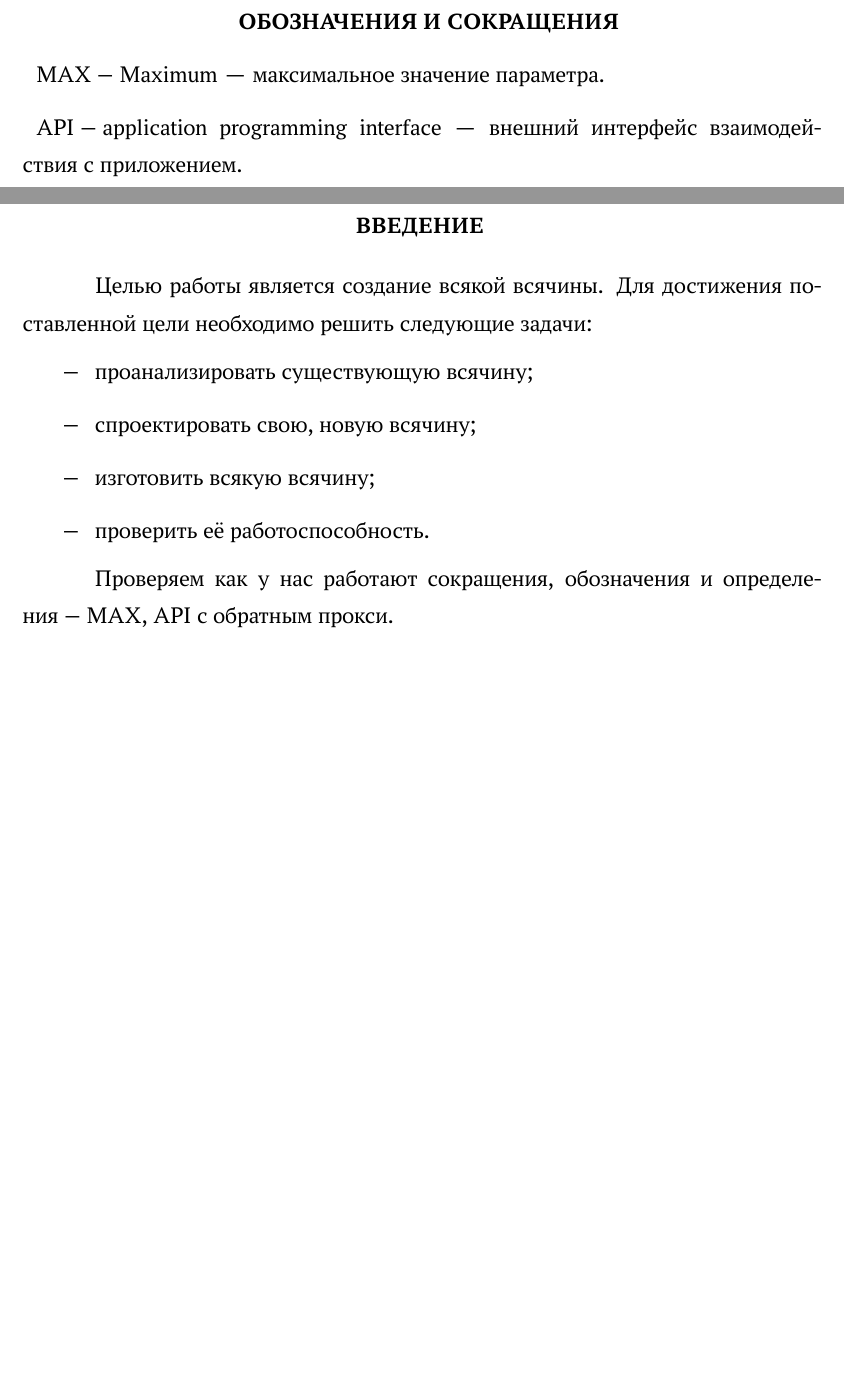
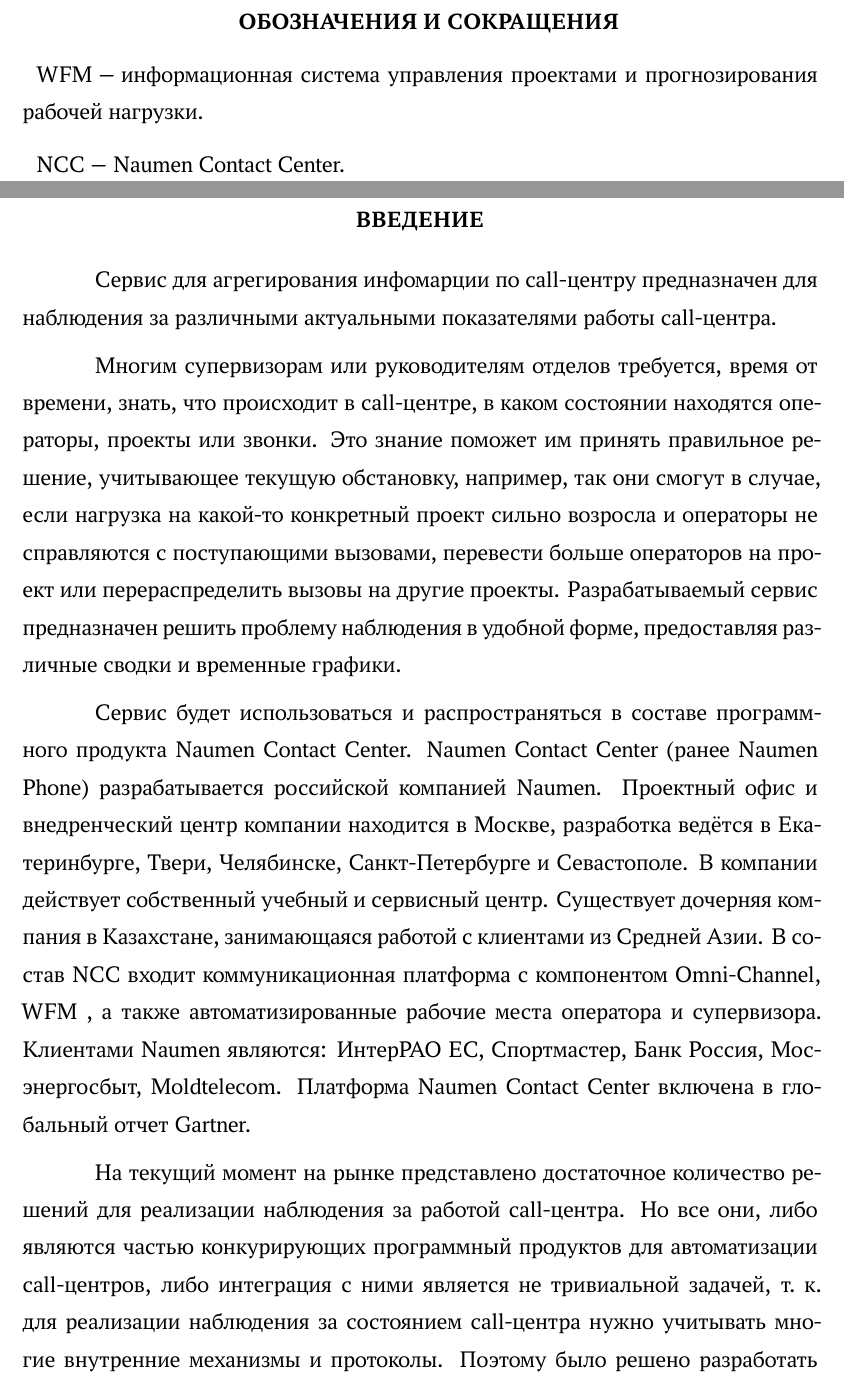
Before and after one commit to Delorus/vkr, a LaTeX document (tex/rpz.tex, which reads tex/12-intro.tex): two parts of pages 5 and 6 of 20 before the commit and two parts of pages 5 and 6 of 21 after it, joined at a grey line, cut so that both start at the same text, the shorter picture padded with empty space. Compiled offline with XeLaTeX; a missing font is replaced by an installed copy or a similar font; a LaTeX package or settings file that is missing is left out.

Commit message:
написано введение

```diff
--- a/tex/12-intro.tex
+++ b/tex/12-intro.tex
@@ -1,18 +1,43 @@
 \Introduction
 
-Целью работы является создание всякой всячины. Для достижения поставленной цели необходимо решить следующие задачи:
+Сервис для агрегирования инфомарции по call-центру предназначен для наблюдения за различными актуальными
+показателями работы call-центра.
 
-\begin{itemize}
-\item проанализировать существующую всячину;
-\item спроектировать свою, новую всячину;
-\item изготовить всякую всячину;
-\item проверить её работоспособность.
-\end{itemize}
+Многим супервизорам или руководителям отделов требуется, время от времени, знать,
+что происходит в call-центре, в каком состоянии находятся операторы, проекты или звонки.
+Это знание поможет им принять правильное решение, учитывающее текущую обстановку, например,
+так они смогут в случае, если нагрузка на какой-то конкретный проект сильно возросла
+и операторы не справляются с поступающими вызовами,
+перевести больше операторов на проект или перераспределить вызовы на другие проекты.
+Разрабатываемый сервис предназначен решить проблему наблюдения в удобной форме,
+предоставляя различные сводки и временные графики.
 
-Проверяем как у нас работают сокращения, обозначения и определения "---
-MAX,
-\Abbrev{MAX}{Maximum ""--- максимальное значение параметра}
-API
-\Abbrev{API}{application programming interface ""--- внешний интерфейс взаимодействия с приложением}
-с обратным прокси.
-\Define{Обратный прокси}{тип прокси-сервера, который ретранслирует}
+\Define{Naumen Contact Center}{полнофункциональное программное решение для построения крупных и средних контактных центров} %todo [https://www.naumen.ru/products/phone/]
+\Define{Naumen}{российская компания, разработчик программного обеспечения, основана в 2001 году в Екатеринбурге}
+Сервис будет использоваться и распространяться в составе программного продукта Naumen Contact Center.
+Naumen Contact Center (ранее Naumen Phone) разрабатывается российской компанией Naumen.
+Проектный офис и внедренческий центр компании находится в Москве, разработка ведётся в Екатеринбурге, Твери, Челябинске,
+Санкт-Петербурге и Севастополе.
+В компании действует собственный учебный и сервисный центр.
+Существует дочерняя компания в Казахстане, занимающаяся работой с клиентами из Средней Азии.
+В состав NCC входит коммуникационная платформа с компонентом Omni-Channel, WFM
+\Abbrev{WFM}{информационная система управления проектами и прогнозирования рабочей нагрузки},
+а также автоматизированные рабочие места оператора и супервизора.
+Клиентами Naumen являются:
+ИнтерРАО
+ЕС,
+Спортмастер,
+Банк
+Россия,
+Мосэнергосбыт,
+Moldtelecom.
+Платформа Naumen Contact Center включена в глобальный отчет Gartner.
+
+На текущий момент на рынке представлено достаточное количество решений для реализации наблюдения за работой call-центра.
+Но все они, либо являются частью конкурирующих программный продуктов для автоматизации call-центров,
+либо интеграция с ними является не тривиальной задачей,
+т.~к. для реализации наблюдения за состоянием call-центра нужно учитывать многие внутренние механизмы и протоколы.
+Поэтому было решено разработать собственное решение, которое учитывало бы все ньюансы работы внутри NCC.
+\Abbrev{NCC}{Naumen Contact Center}
+
+Это уже не первая попытка реализации сервиса такого рода.
```
Also changed, not shown: tex/12-intro.tex (8 more changed lines).
